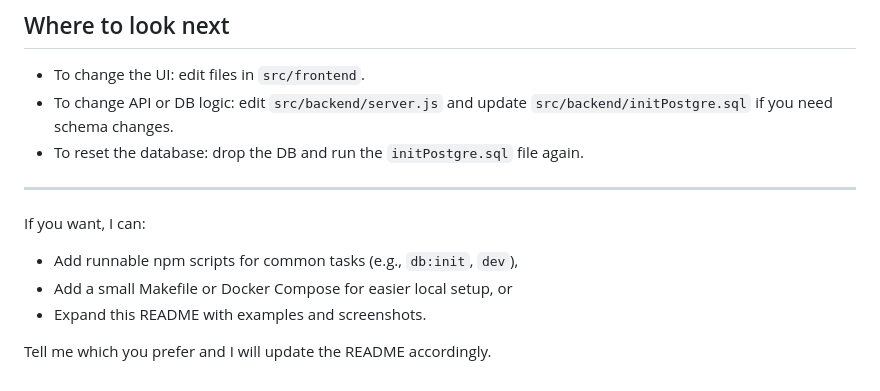
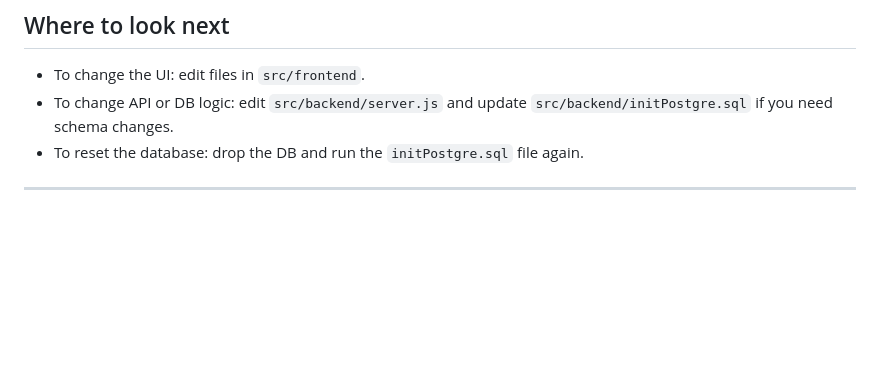
Before and after one commit to todatataa/praktikum1, a Markdown page: README.md, the part around the change. GitHub-like rendering; blank space fills up the shorter version.

Commit message:
Final README.mc

```diff
--- a/README.md
+++ b/README.md
@@ -171,11 +171,3 @@ There are also endpoints for uploading images (`/api/organizers/:id/image`), eve
 - To reset the database: drop the DB and run the `initPostgre.sql` file again.
 
 ---
-
-If you want, I can:
-
-- Add runnable npm scripts for common tasks (e.g., `db:init`, `dev`),
-- Add a small Makefile or Docker Compose for easier local setup, or
-- Expand this README with examples and screenshots.
-
-Tell me which you prefer and I will update the README accordingly.
```
